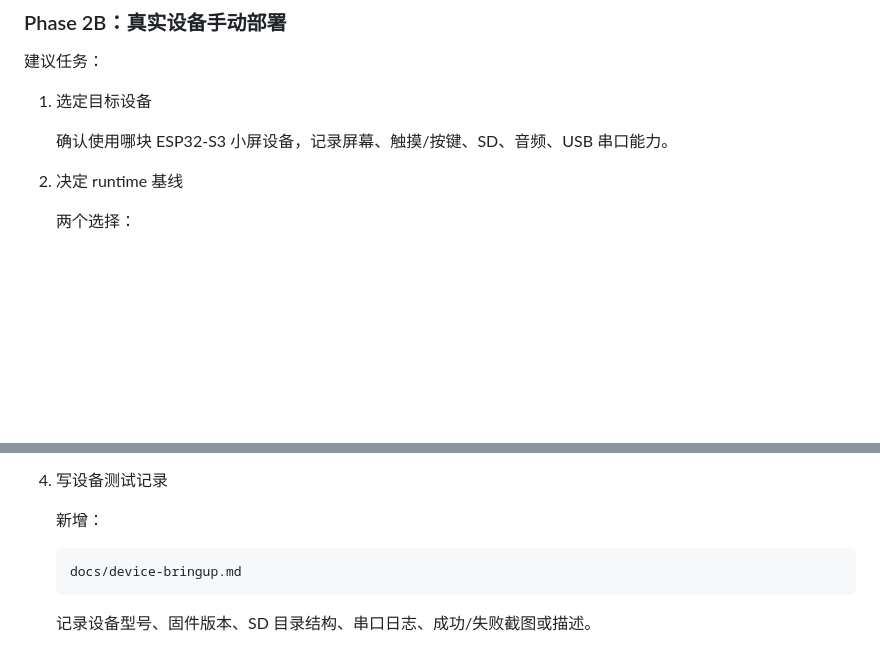
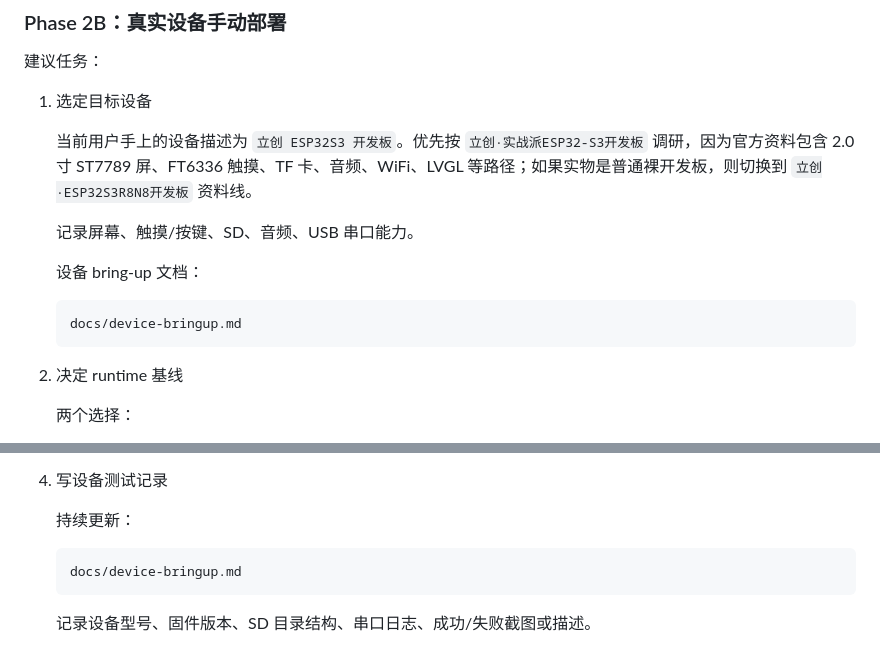
Before and after one commit to wangqioo/vibeboard-runtime-gpl, a Markdown page: docs/development-plan.md, 2 parts joined by grey strips. Drawn GitHub-style; blank space fills up the shorter version.

Commit message:
docs: add LCKFB ESP32-S3 bring-up plan

````diff
--- a/docs/development-plan.md
+++ b/docs/development-plan.md
@@ -290,7 +290,15 @@ npm run write:app-plan -- plan.json --package
 
 1. 选定目标设备
 
-   确认使用哪块 ESP32-S3 小屏设备，记录屏幕、触摸/按键、SD、音频、USB 串口能力。
+   当前用户手上的设备描述为 `立创 ESP32S3 开发板`。优先按 `立创·实战派ESP32-S3开发板` 调研，因为官方资料包含 2.0 寸 ST7789 屏、FT6336 触摸、TF 卡、音频、WiFi、LVGL 等路径；如果实物是普通裸开发板，则切换到 `立创·ESP32S3R8N8开发板` 资料线。
+
+   记录屏幕、触摸/按键、SD、音频、USB 串口能力。
+
+   设备 bring-up 文档：
+
+   ```text
+   docs/device-bringup.md
+   ```
 
 2. 决定 runtime 基线
 
@@ -318,7 +326,7 @@ npm run write:app-plan -- plan.json --package
 
 4. 写设备测试记录
 
-   新增：
+   持续更新：
 
    ```text
    docs/device-bringup.md
````
Also changed, not shown: docs/device-bringup.md (added, +229 -0 lines).
